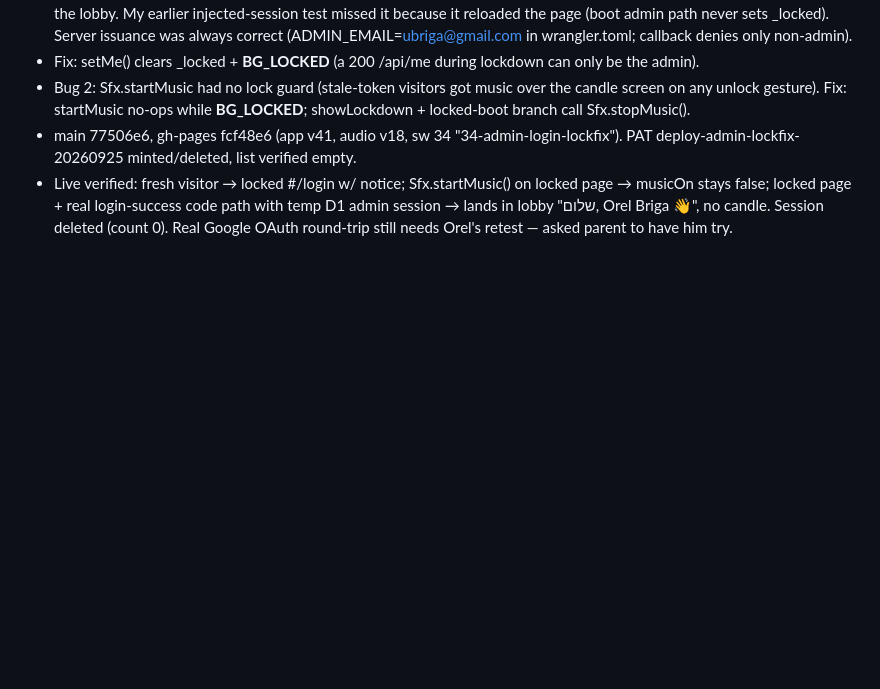
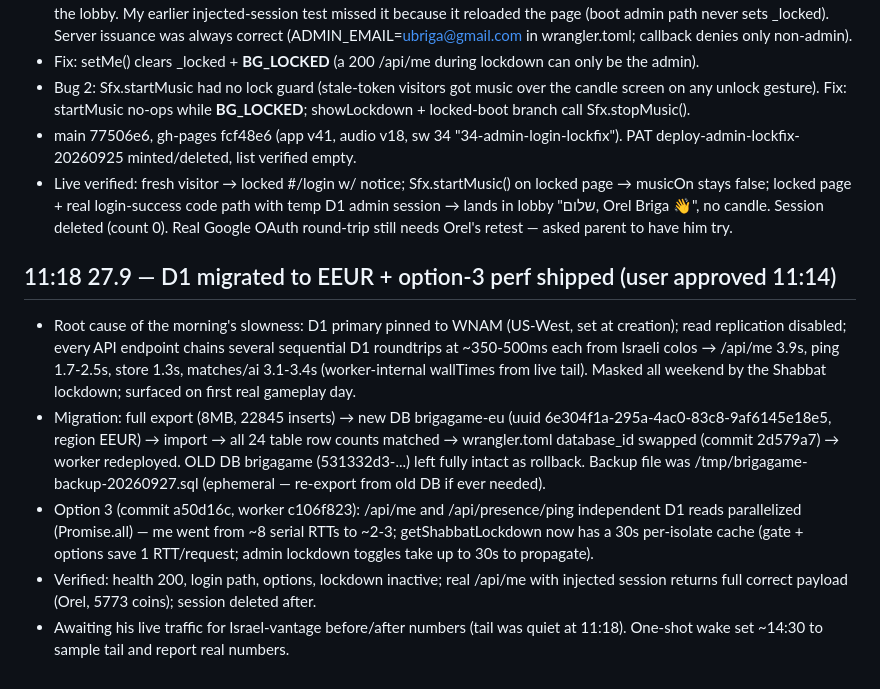
Before and after one commit to ubriga/brigagame, a Markdown page: state.md, the part around the change. Drawn GitHub-style; blank space fills up the shorter version.

Commit message:
state: D1 eeur migration + perf shipped

```diff
--- a/state.md
+++ b/state.md
@@ -167,3 +167,10 @@ Deploy: worker 9fdd4d2e, main 08a97de, gh-pages 161fcd0. PAT deploy-end-required
 - Bug 2: Sfx.startMusic had no lock guard (stale-token visitors got music over the candle screen on any unlock gesture). Fix: startMusic no-ops while __BG_LOCKED__; showLockdown + locked-boot branch call Sfx.stopMusic().
 - main 77506e6, gh-pages fcf48e6 (app v41, audio v18, sw 34 "34-admin-login-lockfix"). PAT deploy-admin-lockfix-20260925 minted/deleted, list verified empty.
 - Live verified: fresh visitor → locked #/login w/ notice; Sfx.startMusic() on locked page → musicOn stays false; locked page + real login-success code path with temp D1 admin session → lands in lobby "שלום, Orel Briga 👋", no candle. Session deleted (count 0). Real Google OAuth round-trip still needs Orel's retest — asked parent to have him try.
+
+## 11:18 27.9 — D1 migrated to EEUR + option-3 perf shipped (user approved 11:14)
+- Root cause of the morning's slowness: D1 primary pinned to WNAM (US-West, set at creation); read replication disabled; every API endpoint chains several sequential D1 roundtrips at ~350-500ms each from Israeli colos → /api/me 3.9s, ping 1.7-2.5s, store 1.3s, matches/ai 3.1-3.4s (worker-internal wallTimes from live tail). Masked all weekend by the Shabbat lockdown; surfaced on first real gameplay day.
+- Migration: full export (8MB, 22845 inserts) → new DB brigagame-eu (uuid 6e304f1a-295a-4ac0-83c8-9af6145e18e5, region EEUR) → import → all 24 table row counts matched → wrangler.toml database_id swapped (commit 2d579a7) → worker redeployed. OLD DB brigagame (531332d3-...) left fully intact as rollback. Backup file was /tmp/brigagame-backup-20260927.sql (ephemeral — re-export from old DB if ever needed).
+- Option 3 (commit a50d16c, worker c106f823): /api/me and /api/presence/ping independent D1 reads parallelized (Promise.all) — me went from ~8 serial RTTs to ~2-3; getShabbatLockdown now has a 30s per-isolate cache (gate + options save 1 RTT/request; admin lockdown toggles take up to 30s to propagate).
+- Verified: health 200, login path, options, lockdown inactive; real /api/me with injected session returns full correct payload (Orel, 5773 coins); session deleted after.
+- Awaiting his live traffic for Israel-vantage before/after numbers (tail was quiet at 11:18). One-shot wake set ~14:30 to sample tail and report real numbers.
```
